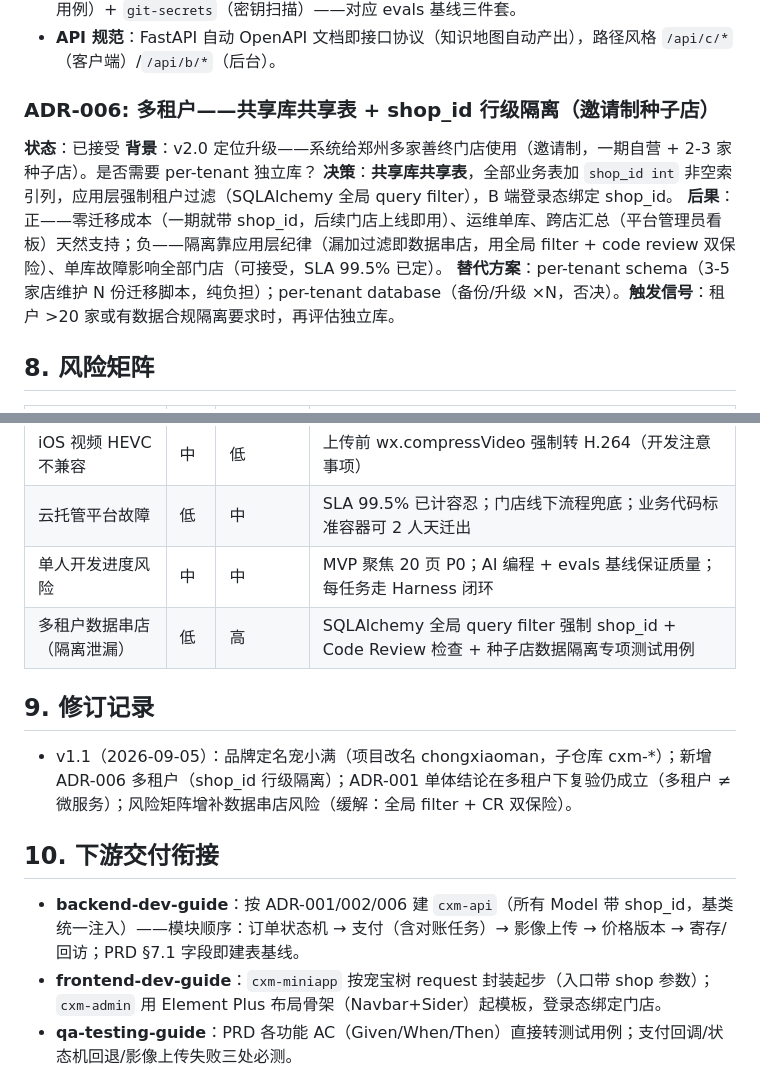
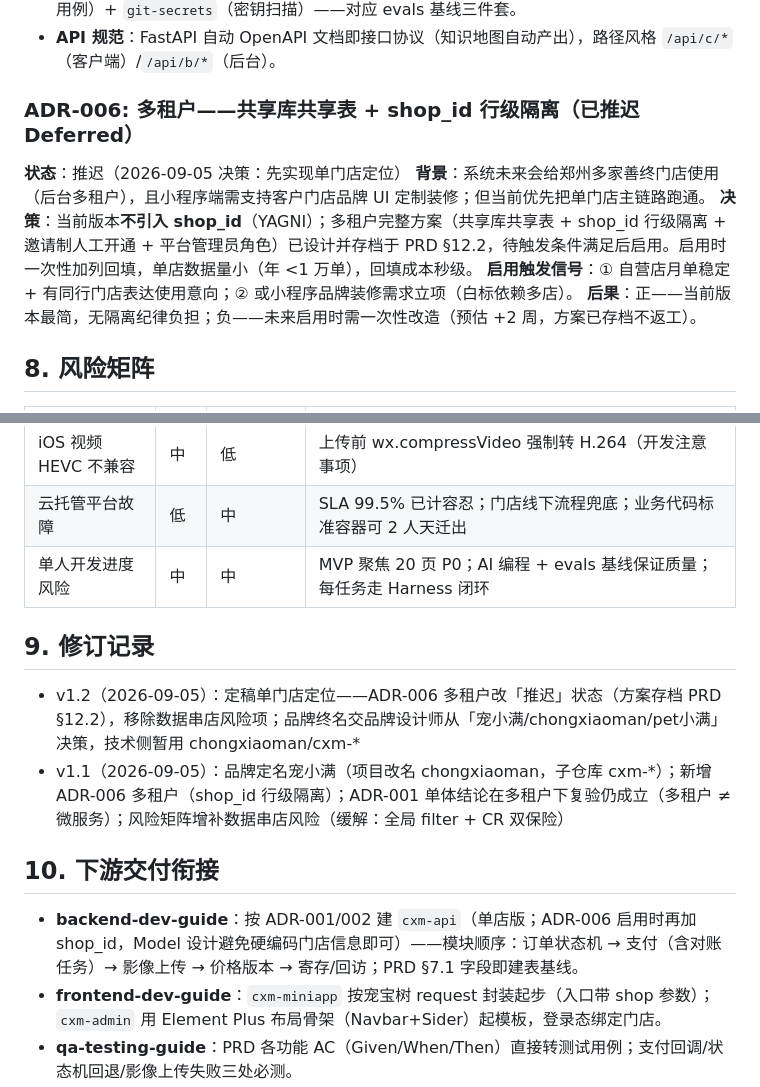
Before and after one commit to genapohub/pet-xiaoman, a Markdown page: 02-技术文档/chongxiaoman_技术选型方案_v1.1.md, 2 parts joined by grey strips. GitHub-like rendering.

Commit message:
docs: 定稿单门店定位（PRD v1.2），多租户+品牌装修移入未来迭代；品牌终名交设计师三候选决策

```diff
--- a/02-技术文档/chongxiaoman_技术选型方案_v1.1.md
+++ b/02-技术文档/chongxiaoman_技术选型方案_v1.1.md
@@ -178,12 +178,12 @@
 - **质量门禁**：ruff（lint+format）+ pytest（核心状态机/支付逻辑必须有测试，PRD AC 直接转用例）+ `git-secrets`（密钥扫描）——对应 evals 基线三件套。
 - **API 规范**：FastAPI 自动 OpenAPI 文档即接口协议（知识地图自动产出），路径风格 `/api/c/*`（客户端）/`/api/b/*`（后台）。
 
-### ADR-006: 多租户——共享库共享表 + shop_id 行级隔离（邀请制种子店）
-**状态**：已接受
-**背景**：v2.0 定位升级——系统给郑州多家善终门店使用（邀请制，一期自营 + 2-3 家种子店）。是否需要 per-tenant 独立库？
-**决策**：**共享库共享表**，全部业务表加 `shop_id int` 非空索引列，应用层强制租户过滤（SQLAlchemy 全局 query filter），B 端登录态绑定 shop_id。
-**后果**：正——零迁移成本（一期就带 shop_id，后续门店上线即用）、运维单库、跨店汇总（平台管理员看板）天然支持；负——隔离靠应用层纪律（漏加过滤即数据串店，用全局 filter + code review 双保险）、单库故障影响全部门店（可接受，SLA 99.5% 已定）。
-**替代方案**：per-tenant schema（3-5 家店维护 N 份迁移脚本，纯负担）；per-tenant database（备份/升级 ×N，否决）。**触发信号**：租户 >20 家或有数据合规隔离要求时，再评估独立库。
+### ADR-006: 多租户——共享库共享表 + shop_id 行级隔离（**已推迟 Deferred**）
+**状态**：推迟（2026-09-05 决策：先实现单门店定位）
+**背景**：系统未来会给郑州多家善终门店使用（后台多租户），且小程序端需支持客户门店品牌 UI 定制装修；但当前优先把单门店主链路跑通。
+**决策**：当前版本**不引入 shop_id**（YAGNI）；多租户完整方案（共享库共享表 + shop_id 行级隔离 + 邀请制人工开通 + 平台管理员角色）已设计并存档于 PRD §12.2，待触发条件满足后启用。启用时一次性加列回填，单店数据量小（年 <1 万单），回填成本秒级。
+**启用触发信号**：① 自营店月单稳定 + 有同行门店表达使用意向；② 或小程序品牌装修需求立项（白标依赖多店）。
+**后果**：正——当前版本最简，无隔离纪律负担；负——未来启用时需一次性改造（预估 +2 周，方案已存档不返工）。
 
 ## 8. 风险矩阵
 
@@ -194,14 +194,14 @@
 | iOS 视频 HEVC 不兼容 | 中 | 低 | 上传前 wx.compressVideo 强制转 H.264（开发注意事项） |
 | 云托管平台故障 | 低 | 中 | SLA 99.5% 已计容忍；门店线下流程兜底；业务代码标准容器可 2 人天迁出 |
 | 单人开发进度风险 | 中 | 中 | MVP 聚焦 20 页 P0；AI 编程 + evals 基线保证质量；每任务走 Harness 闭环 |
-| 多租户数据串店（隔离泄漏） | 低 | 高 | SQLAlchemy 全局 query filter 强制 shop_id + Code Review 检查 + 种子店数据隔离专项测试用例 |
 
 ## 9. 修订记录
-- v1.1（2026-09-05）：品牌定名宠小满（项目改名 chongxiaoman，子仓库 cxm-*）；新增 ADR-006 多租户（shop_id 行级隔离）；ADR-001 单体结论在多租户下复验仍成立（多租户 ≠ 微服务）；风险矩阵增补数据串店风险（缓解：全局 filter + CR 双保险）。
+- v1.2（2026-09-05）：定稿单门店定位——ADR-006 多租户改「推迟」状态（方案存档 PRD §12.2），移除数据串店风险项；品牌终名交品牌设计师从「宠小满/chongxiaoman/pet小满」决策，技术侧暂用 chongxiaoman/cxm-*
+- v1.1（2026-09-05）：品牌定名宠小满（项目改名 chongxiaoman，子仓库 cxm-*）；新增 ADR-006 多租户（shop_id 行级隔离）；ADR-001 单体结论在多租户下复验仍成立（多租户 ≠ 微服务）；风险矩阵增补数据串店风险（缓解：全局 filter + CR 双保险）
 
 ## 10. 下游交付衔接
 
-- **backend-dev-guide**：按 ADR-001/002/006 建 `cxm-api`（所有 Model 带 shop_id，基类统一注入）——模块顺序：订单状态机 → 支付（含对账任务）→ 影像上传 → 价格版本 → 寄存/回访；PRD §7.1 字段即建表基线。
+- **backend-dev-guide**：按 ADR-001/002 建 `cxm-api`（单店版；ADR-006 启用时再加 shop_id，Model 设计避免硬编码门店信息即可）——模块顺序：订单状态机 → 支付（含对账任务）→ 影像上传 → 价格版本 → 寄存/回访；PRD §7.1 字段即建表基线。
 - **frontend-dev-guide**：`cxm-miniapp` 按宠宝树 request 封装起步（入口带 shop 参数）；`cxm-admin` 用 Element Plus 布局骨架（Navbar+Sider）起模板，登录态绑定门店。
 - **qa-testing-guide**：PRD 各功能 AC（Given/When/Then）直接转测试用例；支付回调/状态机回退/影像上传失败三处必测。
 - **devops-guide**：宠宝树 Dockerfile + deploy 清单复制改造；上线演练含备份恢复一次。
```
Also changed, not shown: 01-产品文档/chongxiaoman_PRD_v1.2.md (renamed from 01-产品文档/chongxiaoman_PRD_v2.0.md, +16 -22 lines), AGENTS.md (+2 -2 lines).
